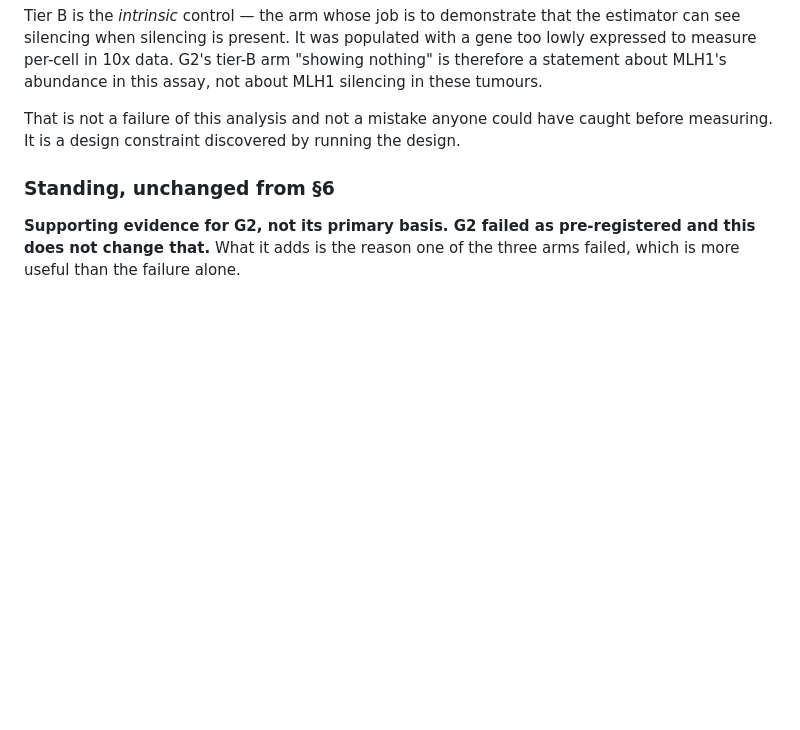
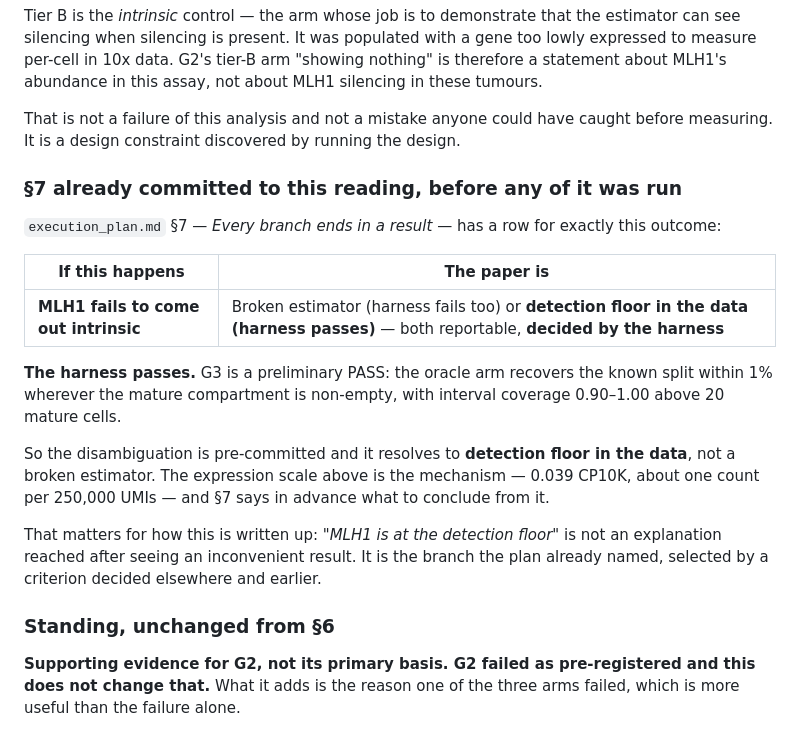
Before and after one commit to diegomardian/BetterRiseProject, a Markdown page: docs/prereg_g2_mlh1.md, the part around the change. GitHub-like rendering; blank space fills up the shorter version.

Commit message:
prereg: §7 already committed to reading this as a detection floor
execution_plan.md §7 has a row for exactly this outcome -- "MLH1 fails to come
out intrinsic" -- and pre-commits the disambiguation: broken estimator if the
harness fails too, detection floor in the data if the harness passes, decided by
the harness.

G3 is a preliminary PASS: the oracle recovers the known split within 1% wherever
the mature compartment is non-empty. So the branch resolves to DETECTION FLOOR,
by a criterion decided elsewhere and earlier.

This matters for the write-up. "MLH1 is at the detection floor" is not an
explanation reached after seeing an inconvenient result -- it is the branch the
plan named in advance, and the expression scale (0.039 CP10K, about one count per
250,000 UMIs) is the mechanism §7 anticipated without knowing the number.

Co-Authored-By: Claude Opus 5 <noreply@anthropic.com>

```diff
--- a/docs/prereg_g2_mlh1.md
+++ b/docs/prereg_g2_mlh1.md
@@ -162,6 +162,28 @@ not about MLH1 silencing in these tumours.
 That is not a failure of this analysis and not a mistake anyone could have caught
 before measuring. It is a design constraint discovered by running the design.
 
+### §7 already committed to this reading, before any of it was run
+
+`execution_plan.md` §7 — *Every branch ends in a result* — has a row for exactly
+this outcome:
+
+| If this happens | The paper is |
+|---|---|
+| **MLH1 fails to come out intrinsic** | Broken estimator (harness fails too) or **detection floor in the data (harness passes)** — both reportable, **decided by the harness** |
+
+**The harness passes.** G3 is a preliminary PASS: the oracle arm recovers the
+known split within 1% wherever the mature compartment is non-empty, with interval
+coverage 0.90–1.00 above 20 mature cells.
+
+So the disambiguation is pre-committed and it resolves to **detection floor in
+the data**, not a broken estimator. The expression scale above is the mechanism —
+0.039 CP10K, about one count per 250,000 UMIs — and §7 says in advance what to
+conclude from it.
+
+That matters for how this is written up: *"MLH1 is at the detection floor"* is
+not an explanation reached after seeing an inconvenient result. It is the branch
+the plan already named, selected by a criterion decided elsewhere and earlier.
+
 ### Standing, unchanged from §6
 
 **Supporting evidence for G2, not its primary basis. G2 failed as pre-registered
```
